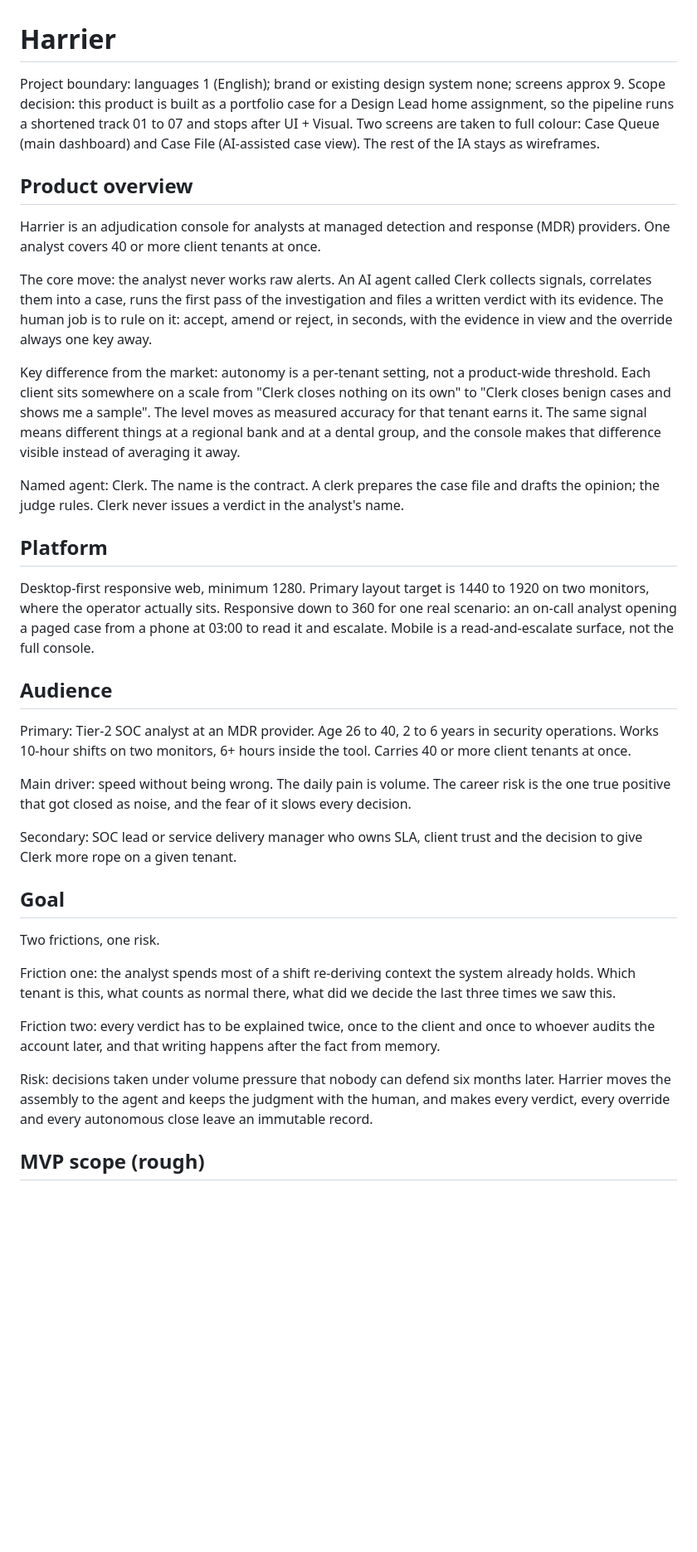
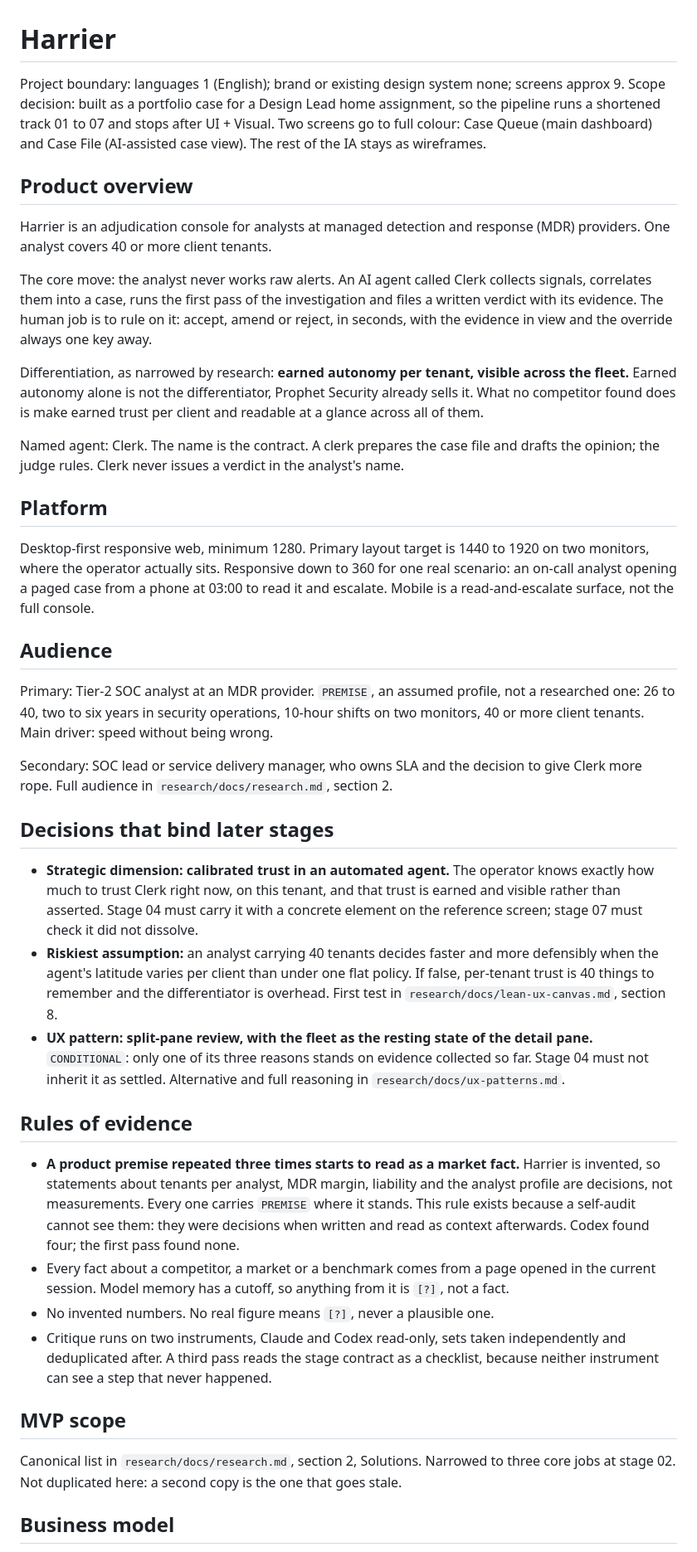
Before and after one commit to sergiodesign4u-dot/harrier, a Markdown page: CLAUDE.md, the part around one of its changes. Shown at 83% size. Rendered like a GitHub page; blank space fills up the shorter version.

```diff
--- a/CLAUDE.md
+++ b/CLAUDE.md
@@ -1,15 +1,15 @@
 # Harrier
 
 Project boundary: languages 1 (English); brand or existing design system none; screens approx 9.
-Scope decision: this product is built as a portfolio case for a Design Lead home assignment, so the pipeline runs a shortened track 01 to 07 and stops after UI + Visual. Two screens are taken to full colour: Case Queue (main dashboard) and Case File (AI-assisted case view). The rest of the IA stays as wireframes.
+Scope decision: built as a portfolio case for a Design Lead home assignment, so the pipeline runs a shortened track 01 to 07 and stops after UI + Visual. Two screens go to full colour: Case Queue (main dashboard) and Case File (AI-assisted case view). The rest of the IA stays as wireframes.
 
 ## Product overview
 
-Harrier is an adjudication console for analysts at managed detection and response (MDR) providers. One analyst covers 40 or more client tenants at once.
+Harrier is an adjudication console for analysts at managed detection and response (MDR) providers. One analyst covers 40 or more client tenants.
 
 The core move: the analyst never works raw alerts. An AI agent called Clerk collects signals, correlates them into a case, runs the first pass of the investigation and files a written verdict with its evidence. The human job is to rule on it: accept, amend or reject, in seconds, with the evidence in view and the override always one key away.
 
-Key difference from the market: autonomy is a per-tenant setting, not a product-wide threshold. Each client sits somewhere on a scale from "Clerk closes nothing on its own" to "Clerk closes benign cases and shows me a sample". The level moves as measured accuracy for that tenant earns it. The same signal means different things at a regional bank and at a dental group, and the console makes that difference visible instead of averaging it away.
+Differentiation, as narrowed by research: **earned autonomy per tenant, visible across the fleet.** Earned autonomy alone is not the differentiator, Prophet Security already sells it. What no competitor found does is make earned trust per client and readable at a glance across all of them.
 
 Named agent: Clerk. The name is the contract. A clerk prepares the case file and drafts the opinion; the judge rules. Clerk never issues a verdict in the analyst's name.
 
@@ -19,21 +19,26 @@ Desktop-first responsive web, minimum 1280. Primary layout target is 1440 to 192
 
 ## Audience
 
-Primary: Tier-2 SOC analyst at an MDR provider. Age 26 to 40, 2 to 6 years in security operations. Works 10-hour shifts on two monitors, 6+ hours inside the tool. Carries 40 or more client tenants at once.
+Primary: Tier-2 SOC analyst at an MDR provider. `PREMISE`, an assumed profile, not a researched one: 26 to 40, two to six years in security operations, 10-hour shifts on two monitors, 40 or more client tenants. Main driver: speed without being wrong.
 
-Main driver: speed without being wrong. The daily pain is volume. The career risk is the one true positive that got closed as noise, and the fear of it slows every decision.
+Secondary: SOC lead or service delivery manager, who owns SLA and the decision to give Clerk more rope. Full audience in `research/docs/research.md`, section 2.
 
-Secondary: SOC lead or service delivery manager who owns SLA, client trust and the decision to give Clerk more rope on a given tenant.
+## Decisions that bind later stages
 
-## Goal
+- **Strategic dimension: calibrated trust in an automated agent.** The operator knows exactly how much to trust Clerk right now, on this tenant, and that trust is earned and visible rather than asserted. Stage 04 must carry it with a concrete element on the reference screen; stage 07 must check it did not dissolve.
+- **Riskiest assumption:** an analyst carrying 40 tenants decides faster and more defensibly when the agent's latitude varies per client than under one flat policy. If false, per-tenant trust is 40 things to remember and the differentiator is overhead. First test in `research/docs/lean-ux-canvas.md`, section 8.
+- **UX pattern: split-pane review, with the fleet as the resting state of the detail pane.** `CONDITIONAL`: only one of its three reasons stands on evidence collected so far. Stage 04 must not inherit it as settled. Alternative and full reasoning in `research/docs/ux-patterns.md`.
 
-Two frictions, one risk.
+## Rules of evidence
 
-Friction one: the analyst spends most of a shift re-deriving context the system already holds. Which tenant is this, what counts as normal there, what did we decide the last three times we saw this.
+- **A product premise repeated three times starts to read as a market fact.** Harrier is invented, so statements about tenants per analyst, MDR margin, liability and the analyst profile are decisions, not measurements. Every one carries `PREMISE` where it stands. This rule exists because a self-audit cannot see them: they were decisions when written and read as context afterwards. Codex found four; the first pass found none.
+- Every fact about a competitor, a market or a benchmark comes from a page opened in the current session. Model memory has a cutoff, so anything from it is `[?]`, not a fact.
+- No invented numbers. No real figure means `[?]`, never a plausible one.
+- Critique runs on two instruments, Claude and Codex read-only, sets taken independently and deduplicated after. A third pass reads the stage contract as a checklist, because neither instrument can see a step that never happened.
 
-Friction two: every verdict has to be explained twice, once to the client and once to whoever audits the account later, and that writing happens after the fact from memory.
+## MVP scope
 
-Risk: decisions taken under volume pressure that nobody can defend six months later. Harrier moves the assembly to the agent and keeps the judgment with the human, and makes every verdict, every override and every autonomous close leave an immutable record.
+Canonical list in `research/docs/research.md`, section 2, Solutions. Narrowed to three core jobs at stage 02. Not duplicated here: a second copy is the one that goes stale.
 
-## MVP scope (rough)
+## Business model
 
```
Also changed, not shown: other parts of CLAUDE.md (+7 -18 lines), docs/decisions.md (+14 -0 lines).
